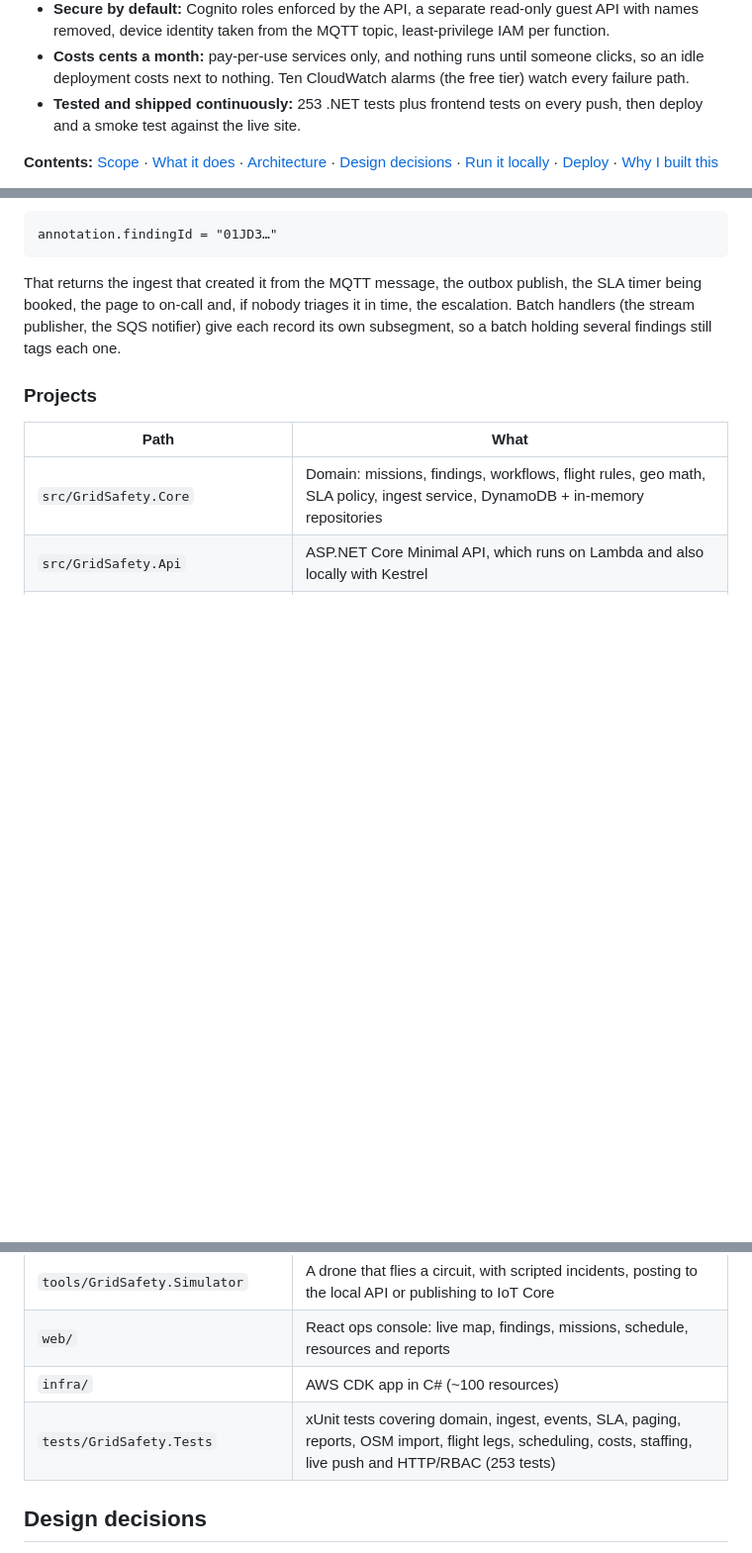
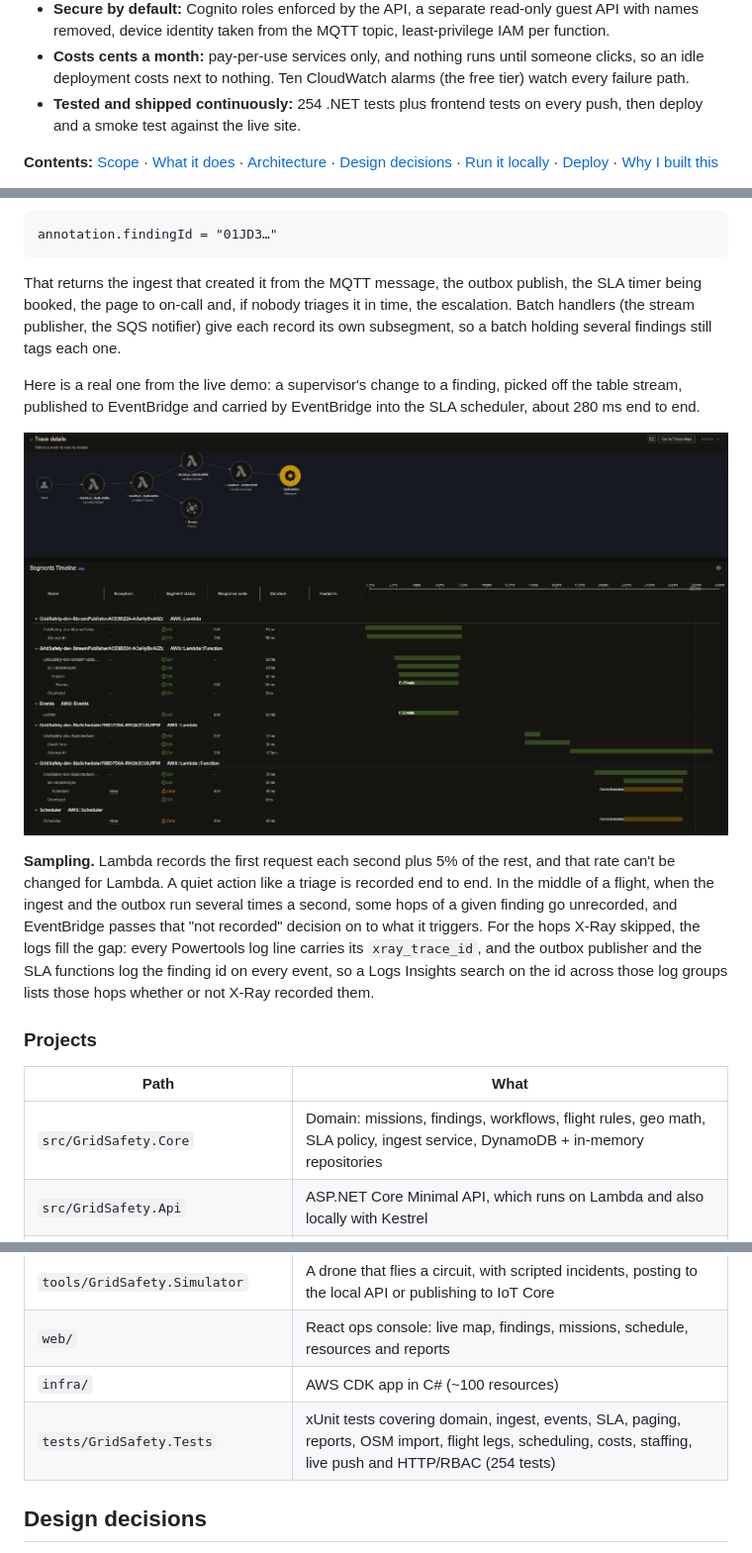
Before and after one commit to RobWiersma/GridSafety, a Markdown page: README.md, 3 parts joined by grey strips. Shown at 99% size. Rendered like a GitHub page; pictures changed too: docs/screenshots/xray-trace.png (added); blank space fills up the shorter version.

```diff
--- a/README.md
+++ b/README.md
@@ -51,7 +51,7 @@ flowchart LR
 - **Every hour costed:** labor, flight crews, fuel and maintenance by day, week or month, from a rate card with dated pay history, all downloadable as CSV.
 - **Secure by default:** Cognito roles enforced by the API, a separate read-only guest API with names removed, device identity taken from the MQTT topic, least-privilege IAM per function.
 - **Costs cents a month:** pay-per-use services only, and nothing runs until someone clicks, so an idle deployment costs next to nothing. Ten CloudWatch alarms (the free tier) watch every failure path.
-- **Tested and shipped continuously:** 253 .NET tests plus frontend tests on every push, then deploy and a smoke test against the live site.
+- **Tested and shipped continuously:** 254 .NET tests plus frontend tests on every push, then deploy and a smoke test against the live site.
 
 **Contents:** [Scope](#project-scope-a-saas-proof-of-concept) · [What it does](#what-it-does) · [Architecture](#architecture) · [Design decisions](#design-decisions) · [Run it locally](#run-it-locally-no-aws-account-needed) · [Deploy](#deploy-to-aws) · [Why I built this](#why-i-built-this)
 
@@ -237,6 +237,12 @@ annotation.findingId = "01JD3…"
 
 That returns the ingest that created it from the MQTT message, the outbox publish, the SLA timer being booked, the page to on-call and, if nobody triages it in time, the escalation. Batch handlers (the stream publisher, the SQS notifier) give each record its own subsegment, so a batch holding several findings still tags each one.
 
+Here is a real one from the live demo: a supervisor's change to a finding, picked off the table stream, published to EventBridge and carried by EventBridge into the SLA scheduler, about 280 ms end to end.
+
+![X-Ray trace of one finding: StreamPublisher Lambda, EventBridge PutEvents, SlaScheduler Lambda and EventBridge Scheduler in one trace, with the segment timeline](docs/screenshots/xray-trace.png)
+
+**Sampling.** Lambda records the first request each second plus 5% of the rest, and that rate can't be changed for Lambda. A quiet action like a triage is recorded end to end. In the middle of a flight, when the ingest and the outbox run several times a second, some hops of a given finding go unrecorded, and EventBridge passes that "not recorded" decision on to what it triggers. For the hops X-Ray skipped, the logs fill the gap: every Powertools log line carries its `xray_trace_id`, and the outbox publisher and the SLA functions log the finding id on every event, so a Logs Insights search on the id across those log groups lists those hops whether or not X-Ray recorded them.
+
 ### Projects
 
 | Path | What |
@@ -248,7 +254,7 @@ That returns the ingest that created it from the MQTT message, the outbox publis
 | `tools/GridSafety.Simulator` | A drone that flies a circuit, with scripted incidents, posting to the local API or publishing to IoT Core |
 | `web/` | React ops console: live map, findings, missions, schedule, resources and reports |
 | `infra/` | AWS CDK app in C# (~100 resources) |
-| `tests/GridSafety.Tests` | xUnit tests covering domain, ingest, events, SLA, paging, reports, OSM import, flight legs, scheduling, costs, staffing, live push and HTTP/RBAC (253 tests) |
+| `tests/GridSafety.Tests` | xUnit tests covering domain, ingest, events, SLA, paging, reports, OSM import, flight legs, scheduling, costs, staffing, live push and HTTP/RBAC (254 tests) |
 
 ## Design decisions
 
```
Also changed, not shown: 2 other files.
